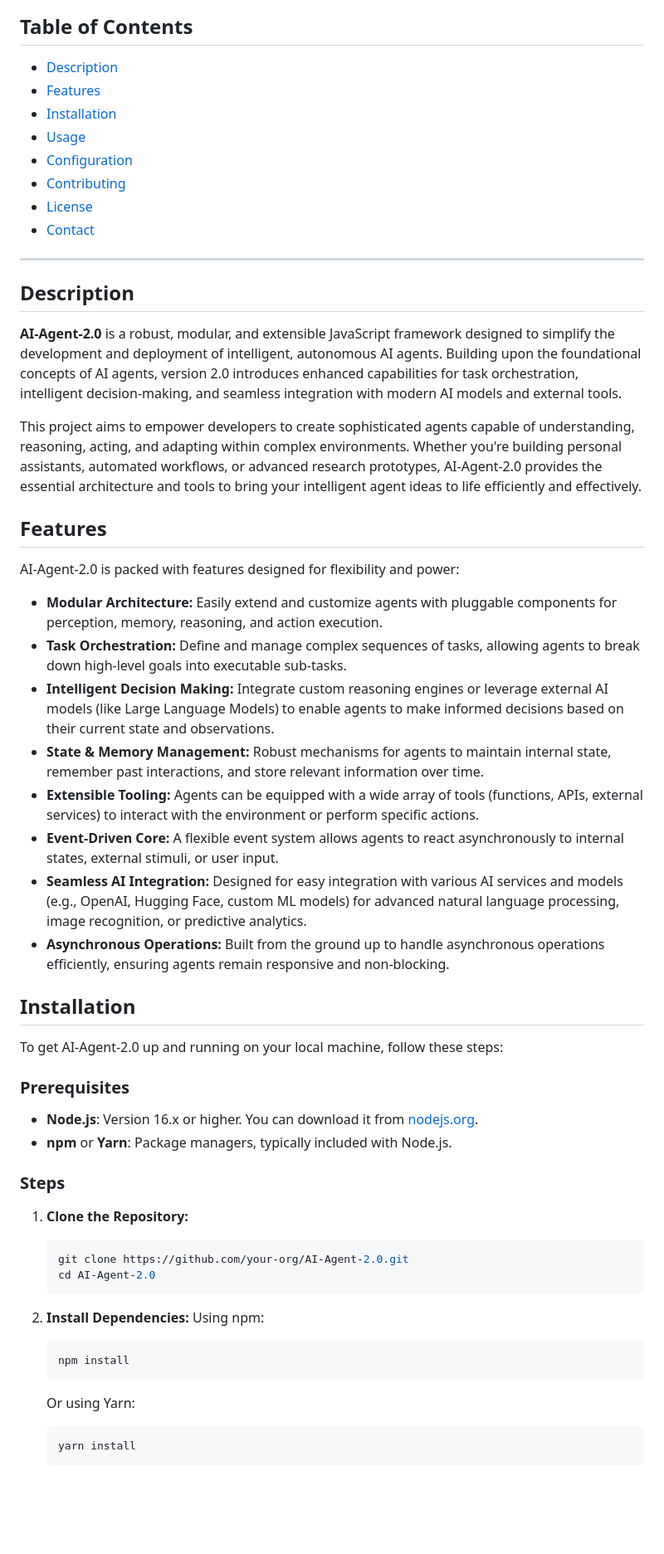
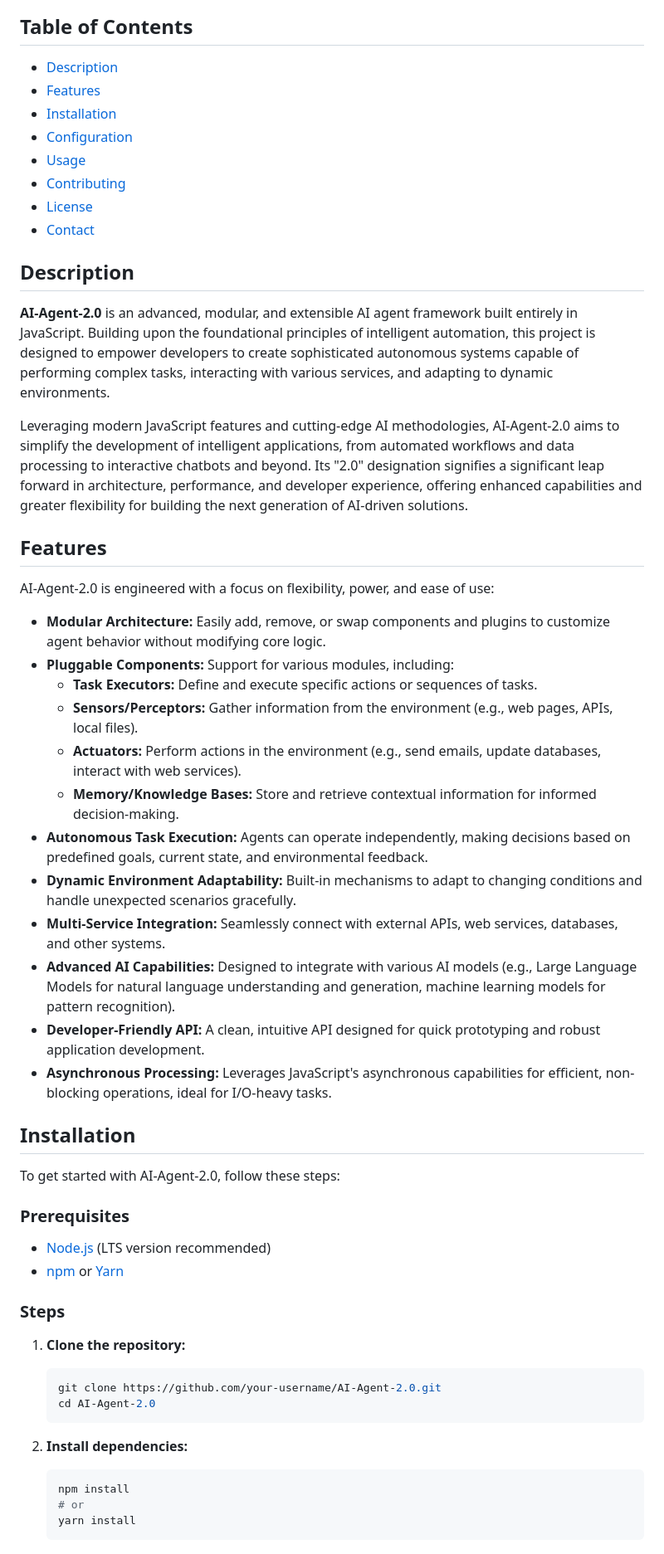
Before and after one commit to Chiragjain2525/AI-Agent-2.0, a Markdown page: README.md, the part around one of its changes. Shown at 83% size. GitHub-like rendering; blank space fills up the shorter version.

Commit message:
feat: Add AI-generated README.md

````diff
--- a/README.md
+++ b/README.md
@@ -15,60 +13,61 @@ Here's a comprehensive and professionally written `README.md` for `AI-Agent-2.0`
 
 ## Table of Contents
 
-*   [Description](#description)
-*   [Features](#features)
-*   [Installation](#installation)
-*   [Usage](#usage)
-*   [Configuration](#configuration)
-*   [Contributing](#contributing)
-*   [License](#license)
-*   [Contact](#contact)
-
----
+-   [Description](#description)
+-   [Features](#features)
+-   [Installation](#installation)
+-   [Configuration](#configuration)
+-   [Usage](#usage)
+-   [Contributing](#contributing)
+-   [License](#license)
+-   [Contact](#contact)
 
 ## Description
 
-**AI-Agent-2.0** is a robust, modular, and extensible JavaScript framework designed to simplify the development and deployment of intelligent, autonomous AI agents. Building upon the foundational concepts of AI agents, version 2.0 introduces enhanced capabilities for task orchestration, intelligent decision-making, and seamless integration with modern AI models and external tools.
+**AI-Agent-2.0** is an advanced, modular, and extensible AI agent framework built entirely in JavaScript. Building upon the foundational principles of intelligent automation, this project is designed to empower developers to create sophisticated autonomous systems capable of performing complex tasks, interacting with various services, and adapting to dynamic environments.
 
-This project aims to empower developers to create sophisticated agents capable of understanding, reasoning, acting, and adapting within complex environments. Whether you're building personal assistants, automated workflows, or advanced research prototypes, AI-Agent-2.0 provides the essential architecture and tools to bring your intelligent agent ideas to life efficiently and effectively.
+Leveraging modern JavaScript features and cutting-edge AI methodologies, AI-Agent-2.0 aims to simplify the development of intelligent applications, from automated workflows and data processing to interactive chatbots and beyond. Its "2.0" designation signifies a significant leap forward in architecture, performance, and developer experience, offering enhanced capabilities and greater flexibility for building the next generation of AI-driven solutions.
 
 ## Features
 
-AI-Agent-2.0 is packed with features designed for flexibility and power:
+AI-Agent-2.0 is engineered with a focus on flexibility, power, and ease of use:
 
-*   **Modular Architecture:** Easily extend and customize agents with pluggable components for perception, memory, reasoning, and action execution.
-*   **Task Orchestration:** Define and manage complex sequences of tasks, allowing agents to break down high-level goals into executable sub-tasks.
-*   **Intelligent Decision Making:** Integrate custom reasoning engines or leverage external AI models (like Large Language Models) to enable agents to make informed decisions based on their current state and observations.
-*   **State & Memory Management:** Robust mechanisms for agents to maintain internal state, remember past interactions, and store relevant information over time.
-*   **Extensible Tooling:** Agents can be equipped with a wide array of tools (functions, APIs, external services) to interact with the environment or perform specific actions.
-*   **Event-Driven Core:** A flexible event system allows agents to react asynchronously to internal states, external stimuli, or user input.
-*   **Seamless AI Integration:** Designed for easy integration with various AI services and models (e.g., OpenAI, Hugging Face, custom ML models) for advanced natural language processing, image recognition, or predictive analytics.
-*   **Asynchronous Operations:** Built from the ground up to handle asynchronous operations efficiently, ensuring agents remain responsive and non-blocking.
+-   **Modular Architecture:** Easily add, remove, or swap components and plugins to customize agent behavior without modifying core logic.
+-   **Pluggable Components:** Support for various modules, including:
+    -   **Task Executors:** Define and execute specific actions or sequences of tasks.
+    -   **Sensors/Perceptors:** Gather information from the environment (e.g., web pages, APIs, local files).
+    -   **Actuators:** Perform actions in the environment (e.g., send emails, update databases, interact with web services).
+    -   **Memory/Knowledge Bases:** Store and retrieve contextual information for informed decision-making.
+-   **Autonomous Task Execution:** Agents can operate independently, making decisions based on predefined goals, current state, and environmental feedback.
+-   **Dynamic Environment Adaptability:** Built-in mechanisms to adapt to changing conditions and handle unexpected scenarios gracefully.
+-   **Multi-Service Integration:** Seamlessly connect with external APIs, web services, databases, and other systems.
+-   **Advanced AI Capabilities:** Designed to integrate with various AI models (e.g., Large Language Models for natural language understanding and generation, machine learning models for pattern recognition).
+-   **Developer-Friendly API:** A clean, intuitive API designed for quick prototyping and robust application development.
+-   **Asynchronous Processing:** Leverages JavaScript's asynchronous capabilities for efficient, non-blocking operations, ideal for I/O-heavy tasks.
 
 ## Installation
 
-To get AI-Agent-2.0 up and running on your local machine, follow these steps:
+To get started with AI-Agent-2.0, follow these steps:
 
 ### Prerequisites
 
-*   **Node.js**: Version 16.x or higher. You can download it from [nodejs.org](https://nodejs.org/).
-*   **npm** or **Yarn**: Package managers, typically included with Node.js.
+-   [Node.js](https://nodejs.org/) (LTS version recommended)
+-   [npm](https://www.npmjs.com/) or [Yarn](https://yarnpkg.com/)
 
 ### Steps
 
-1.  **Clone the Repository:**
+1.  **Clone the repository:**
+
     ```bash
-    git clone https://github.com/your-org/AI-Agent-2.0.git
+    git clone https://github.com/your-username/AI-Agent-2.0.git
     cd AI-Agent-2.0
     ```
 
-2.  **Install Dependencies:**
-    Using npm:
+2.  **Install dependencies:**
+
     ```bash
     npm install
-    ```
-    Or using Yarn:
-    ```bash
+    # or
     yarn install
     ```
 
````
Also changed, not shown: other parts of README.md (+100 -101 lines).
